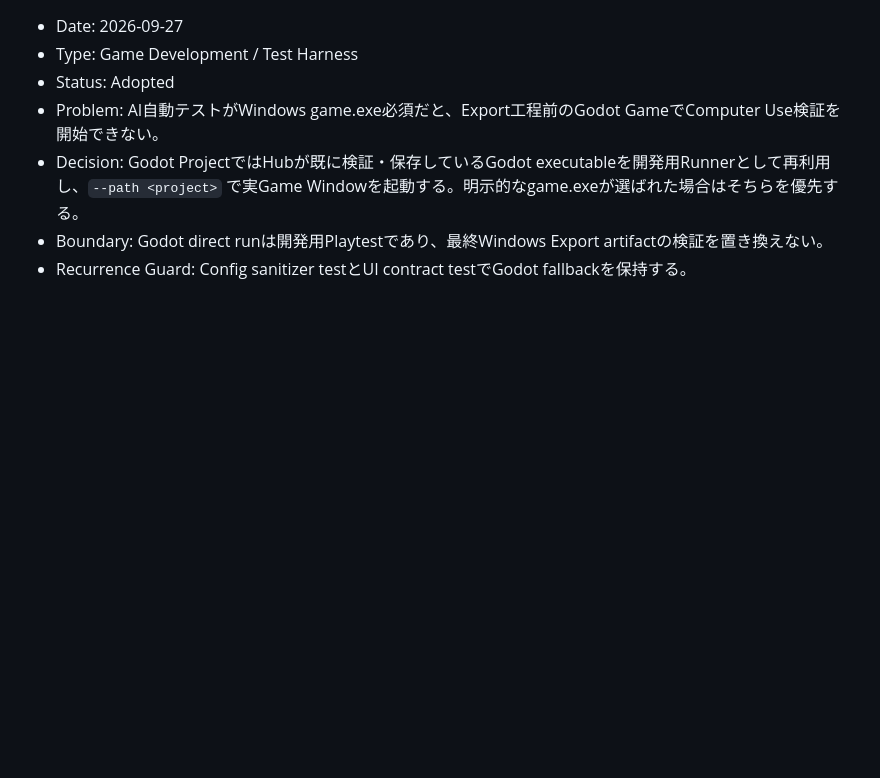
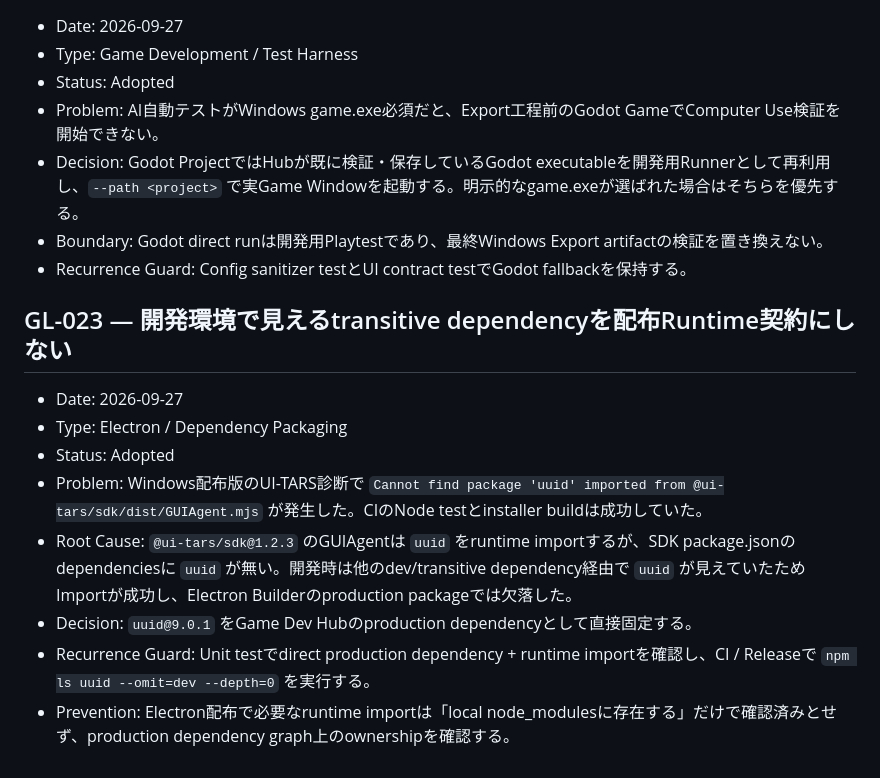
Before and after one commit to EliteMay/game-dev-hub, a Markdown page: PROJECT_LEARNINGS.md, the part around the change. GitHub-like rendering; blank space fills up the shorter version.

Commit message:
docs: record packaged runtime dependency failure

```diff
--- a/PROJECT_LEARNINGS.md
+++ b/PROJECT_LEARNINGS.md
@@ -222,3 +222,15 @@
 - Decision: Godot ProjectではHubが既に検証・保存しているGodot executableを開発用Runnerとして再利用し、`--path <project>` で実Game Windowを起動する。明示的なgame.exeが選ばれた場合はそちらを優先する。
 - Boundary: Godot direct runは開発用Playtestであり、最終Windows Export artifactの検証を置き換えない。
 - Recurrence Guard: Config sanitizer testとUI contract testでGodot fallbackを保持する。
+
+
+## GL-023 — 開発環境で見えるtransitive dependencyを配布Runtime契約にしない
+
+- Date: 2026-09-27
+- Type: Electron / Dependency Packaging
+- Status: Adopted
+- Problem: Windows配布版のUI-TARS診断で `Cannot find package 'uuid' imported from @ui-tars/sdk/dist/GUIAgent.mjs` が発生した。CIのNode testとinstaller buildは成功していた。
+- Root Cause: `@ui-tars/sdk@1.2.3` のGUIAgentは `uuid` をruntime importするが、SDK package.jsonのdependenciesに `uuid` が無い。開発時は他のdev/transitive dependency経由で `uuid` が見えていたためImportが成功し、Electron Builderのproduction packageでは欠落した。
+- Decision: `uuid@9.0.1` をGame Dev Hubのproduction dependencyとして直接固定する。
+- Recurrence Guard: Unit testでdirect production dependency + runtime importを確認し、CI / Releaseで `npm ls uuid --omit=dev --depth=0` を実行する。
+- Prevention: Electron配布で必要なruntime importは「local node_modulesに存在する」だけで確認済みとせず、production dependency graph上のownershipを確認する。
```
